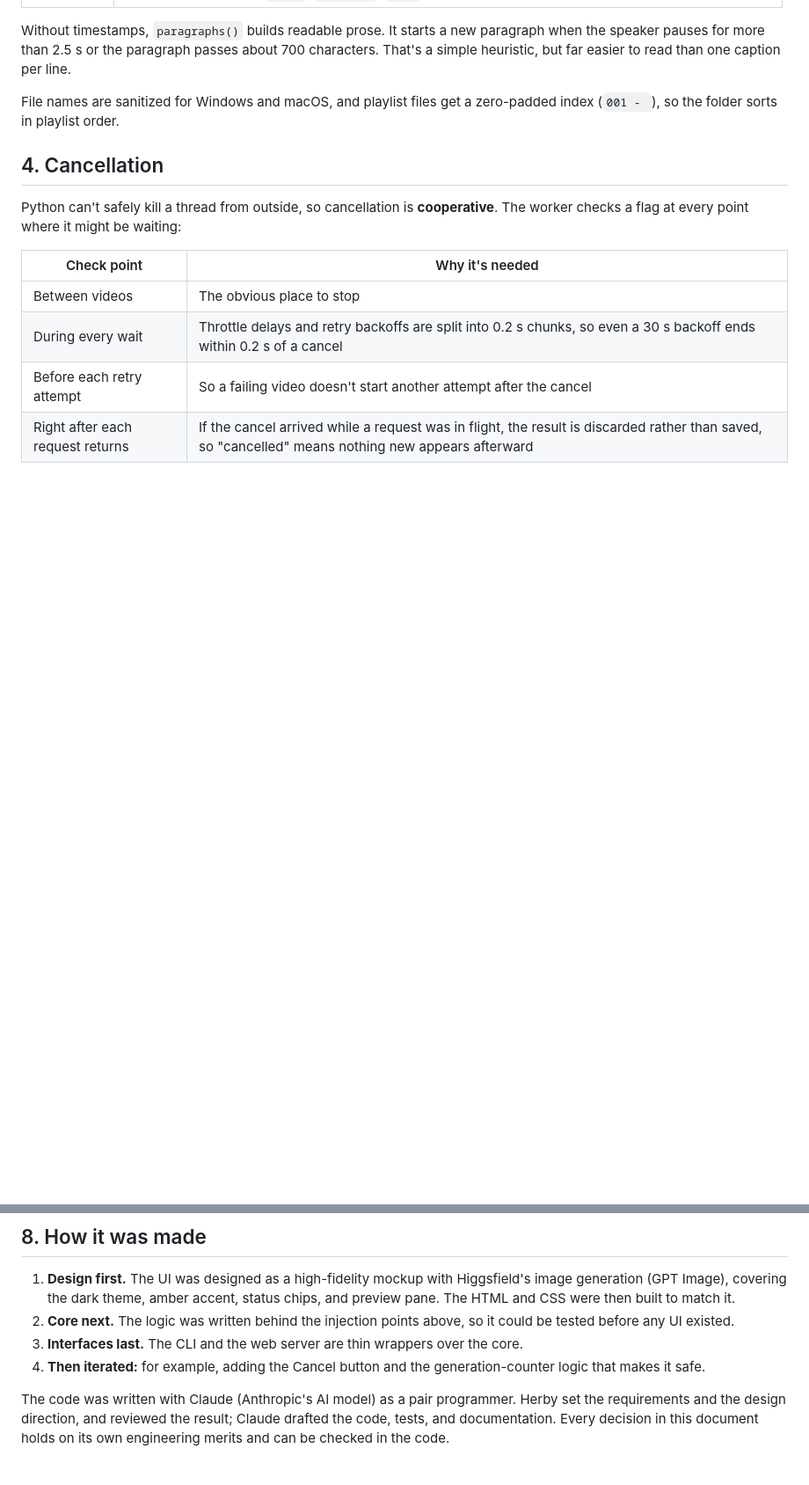
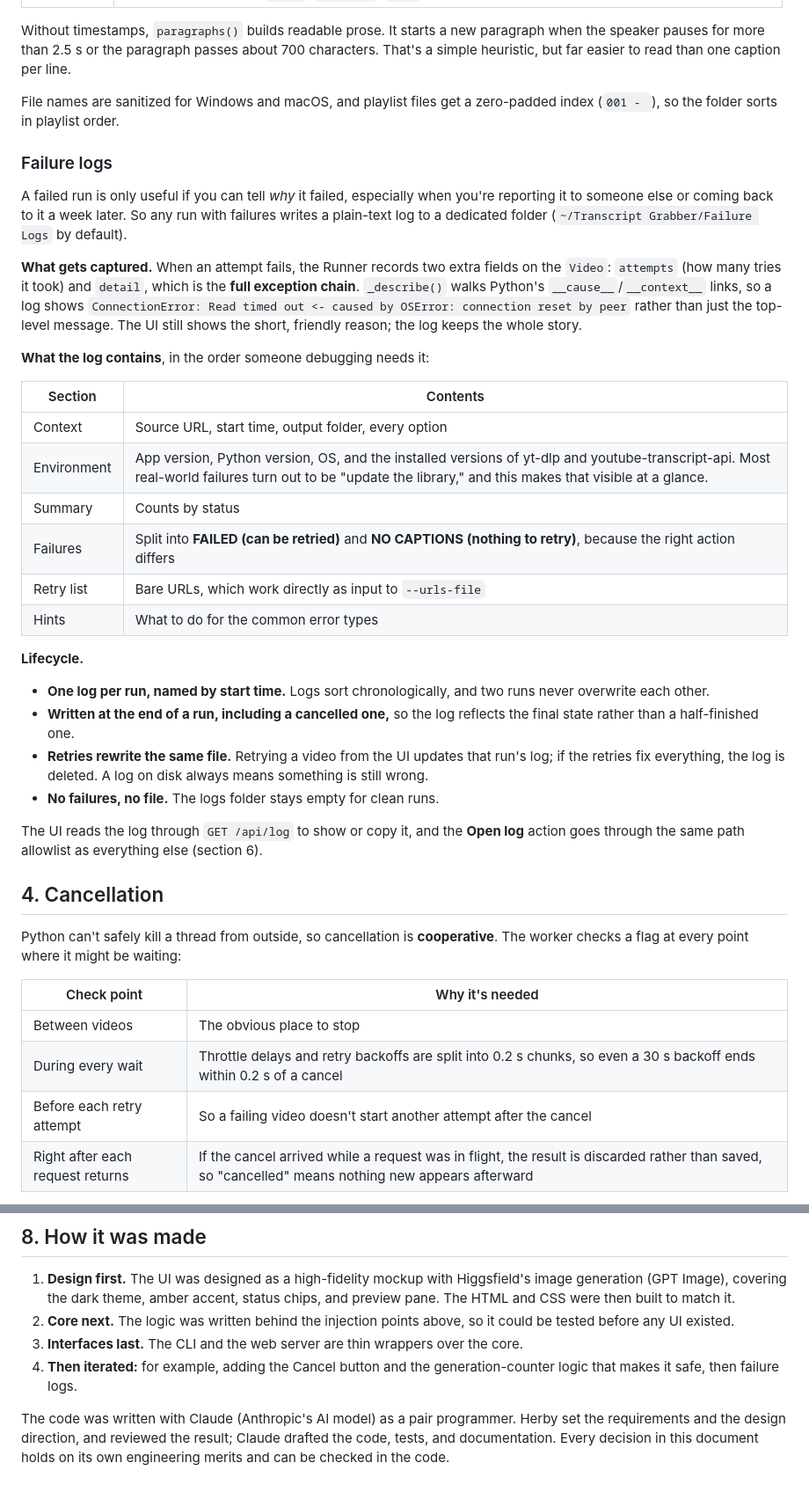
Before and after one commit to HerbyJ3/YTG, a Markdown page: docs/ARCHITECTURE.md, 2 parts joined by grey strips. Shown at 88% size. GitHub-like rendering; blank space fills up the shorter version.

```diff
--- a/docs/ARCHITECTURE.md
+++ b/docs/ARCHITECTURE.md
@@ -95,6 +95,31 @@ Without timestamps, `paragraphs()` builds readable prose. It starts a new paragr
 
 File names are sanitized for Windows and macOS, and playlist files get a zero-padded index (`001 - `), so the folder sorts in playlist order.
 
+### Failure logs
+
+A failed run is only useful if you can tell *why* it failed, especially when you're reporting it to someone else or coming back to it a week later. So any run with failures writes a plain-text log to a dedicated folder (`~/Transcript Grabber/Failure Logs` by default).
+
+**What gets captured.** When an attempt fails, the Runner records two extra fields on the `Video`: `attempts` (how many tries it took) and `detail`, which is the **full exception chain**. `_describe()` walks Python's `__cause__`/`__context__` links, so a log shows `ConnectionError: Read timed out <- caused by OSError: connection reset by peer` rather than just the top-level message. The UI still shows the short, friendly reason; the log keeps the whole story.
+
+**What the log contains**, in the order someone debugging needs it:
+
+| Section | Contents |
+|---|---|
+| Context | Source URL, start time, output folder, every option |
+| Environment | App version, Python version, OS, and the installed versions of yt-dlp and youtube-transcript-api. Most real-world failures turn out to be "update the library," and this makes that visible at a glance. |
+| Summary | Counts by status |
+| Failures | Split into **FAILED (can be retried)** and **NO CAPTIONS (nothing to retry)**, because the right action differs |
+| Retry list | Bare URLs, which work directly as input to `--urls-file` |
+| Hints | What to do for the common error types |
+
+**Lifecycle.**
+- **One log per run, named by start time.** Logs sort chronologically, and two runs never overwrite each other.
+- **Written at the end of a run, including a cancelled one,** so the log reflects the final state rather than a half-finished one.
+- **Retries rewrite the same file.** Retrying a video from the UI updates that run's log; if the retries fix everything, the log is deleted. A log on disk always means something is still wrong.
+- **No failures, no file.** The logs folder stays empty for clean runs.
+
+The UI reads the log through `GET /api/log` to show or copy it, and the **Open log** action goes through the same path allowlist as everything else (section 6).
+
 ## 4. Cancellation
 
 Python can't safely kill a thread from outside, so cancellation is **cooperative**. The worker checks a flag at every point where it might be waiting:
@@ -164,7 +191,7 @@ python -m unittest test_core
 1. **Design first.** The UI was designed as a high-fidelity mockup with Higgsfield's image generation (GPT Image), covering the dark theme, amber accent, status chips, and preview pane. The HTML and CSS were then built to match it.
 2. **Core next.** The logic was written behind the injection points above, so it could be tested before any UI existed.
 3. **Interfaces last.** The CLI and the web server are thin wrappers over the core.
-4. **Then iterated:** for example, adding the Cancel button and the generation-counter logic that makes it safe.
+4. **Then iterated:** for example, adding the Cancel button and the generation-counter logic that makes it safe, then failure logs.
 
 The code was written with Claude (Anthropic's AI model) as a pair programmer. Herby set the requirements and the design direction, and reviewed the result; Claude drafted the code, tests, and documentation. Every decision in this document holds on its own engineering merits and can be checked in the code.
 
```
Also changed, not shown: other parts of docs/ARCHITECTURE.md (+4 -2 lines), README.md (+13 -1 lines), docs/failure-log.png (added), 5 other files.
